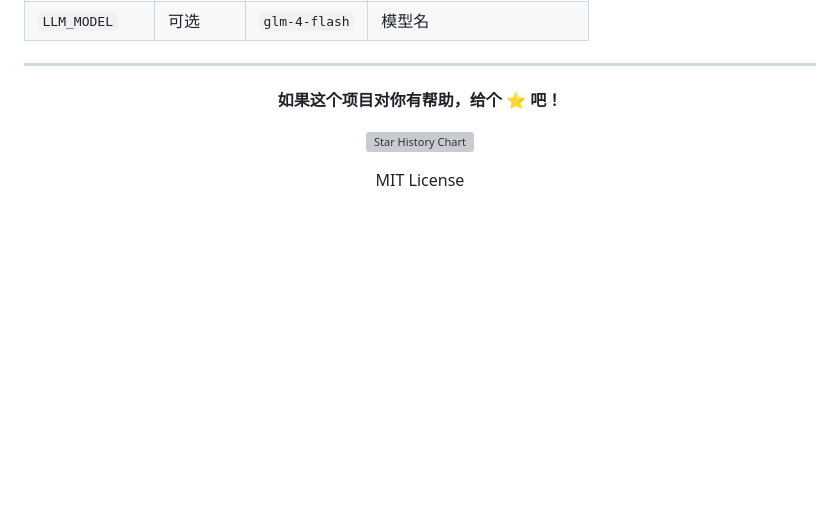
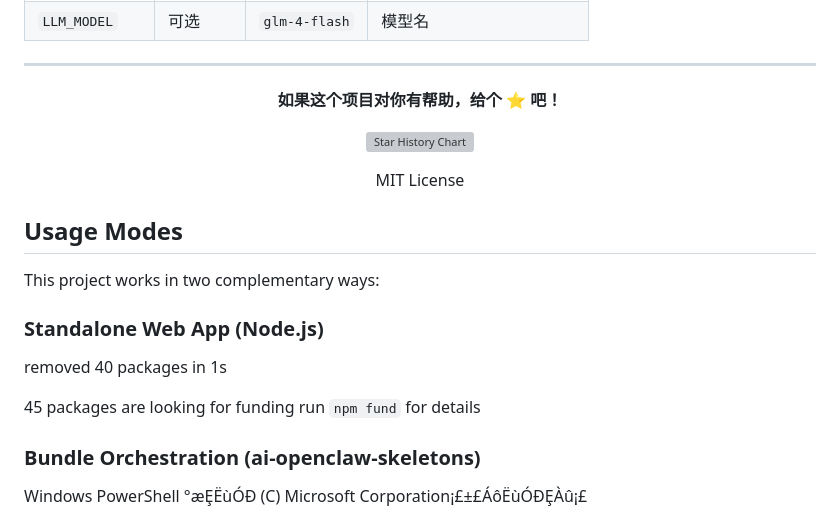
Before and after one commit to 1596941391qq/nichedigger, a Markdown page: README.md, the part around one of its changes. GitHub-like rendering; blank space fills up the shorter version; grey boxes are pictures that could not be loaded.

```diff
--- a/README.md
+++ b/README.md
@@ -574,3 +574,20 @@ nichedigger/
 MIT License
 
 </div>
+
+
+## Usage Modes
+
+This project works in two complementary ways:
+
+### Standalone Web App (Node.js)
+
+removed 40 packages in 1s
+
+45 packages are looking for funding
+  run `npm fund` for details
+
+### Bundle Orchestration (ai-openclaw-skeletons)
+Windows PowerShell
+°æȨËùÓÐ (C) Microsoft Corporation¡£±£ÁôËùÓÐȨÀû¡£
+
```
Also changed, not shown: other parts of README.md (+6 -0 lines).
